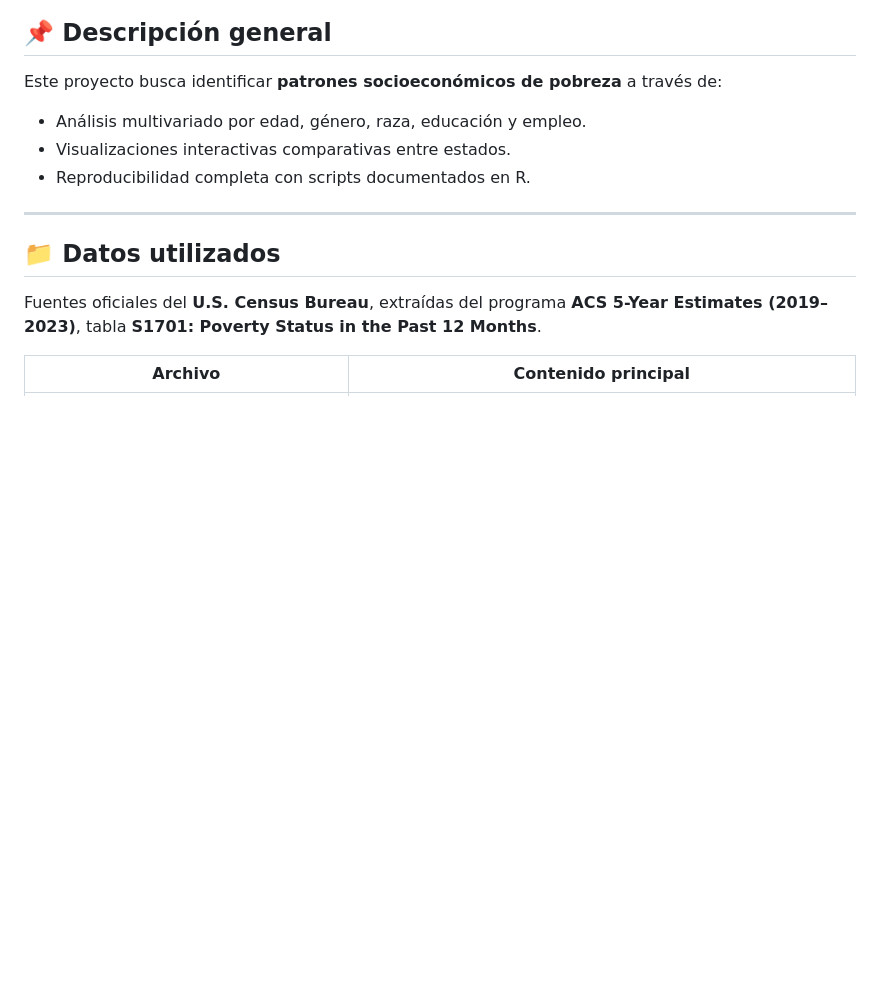
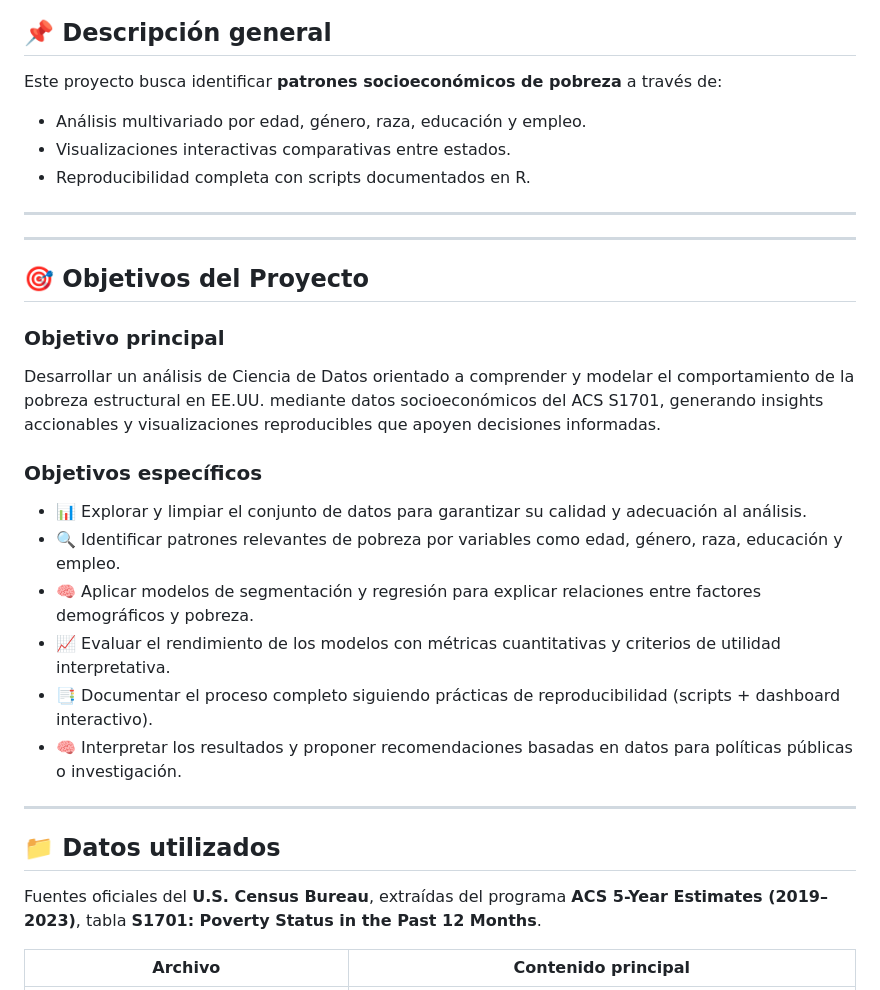
Before and after one commit to MarcMr1984/martinezm_m8_reto2, a Markdown page: README.md, the part around the change. Rendered like a GitHub page; blank space fills up the shorter version.

Commit message:
Commit cambio README obejtivos

```diff
--- a/README.md
+++ b/README.md
@@ -11,6 +11,23 @@ Este proyecto busca identificar **patrones socioeconómicos de pobreza** a trav
 - Análisis multivariado por edad, género, raza, educación y empleo.
 - Visualizaciones interactivas comparativas entre estados.
 - Reproducibilidad completa con scripts documentados en R.
+
+---
+
+---
+
+## 🎯 Objetivos del Proyecto
+
+### Objetivo principal
+Desarrollar un análisis de Ciencia de Datos orientado a comprender y modelar el comportamiento de la pobreza estructural en EE.UU. mediante datos socioeconómicos del ACS S1701, generando insights accionables y visualizaciones reproducibles que apoyen decisiones informadas.
+
+### Objetivos específicos
+- 📊 Explorar y limpiar el conjunto de datos para garantizar su calidad y adecuación al análisis.
+- 🔍 Identificar patrones relevantes de pobreza por variables como edad, género, raza, educación y empleo.
+- 🧠 Aplicar modelos de segmentación y regresión para explicar relaciones entre factores demográficos y pobreza.
+- 📈 Evaluar el rendimiento de los modelos con métricas cuantitativas y criterios de utilidad interpretativa.
+- 📑 Documentar el proceso completo siguiendo prácticas de reproducibilidad (scripts + dashboard interactivo).
+- 🧠 Interpretar los resultados y proponer recomendaciones basadas en datos para políticas públicas o investigación.
 
 ---
 
```
